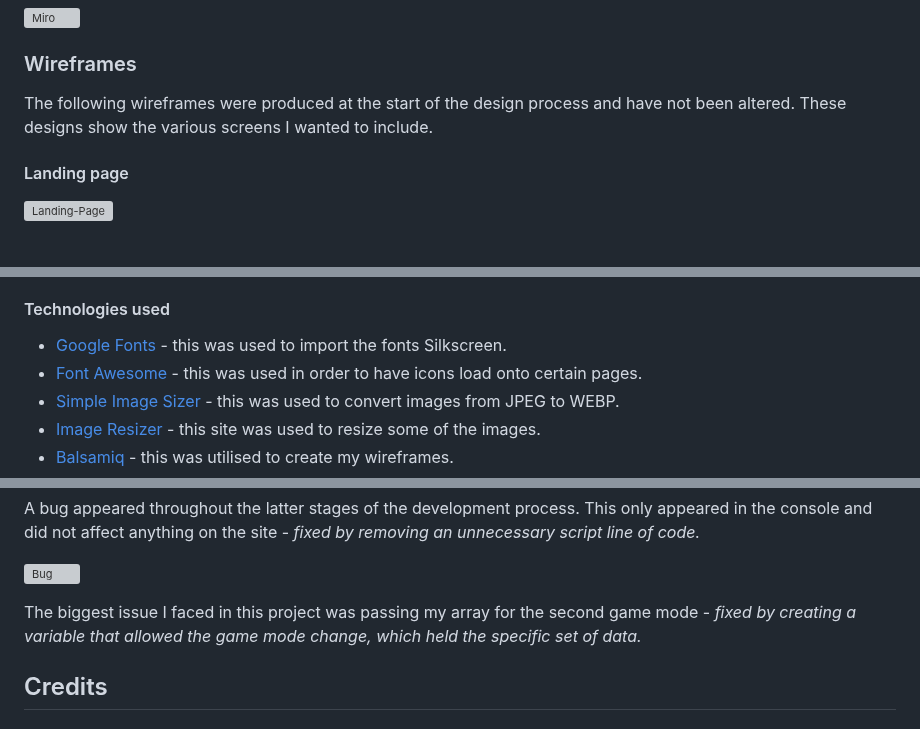
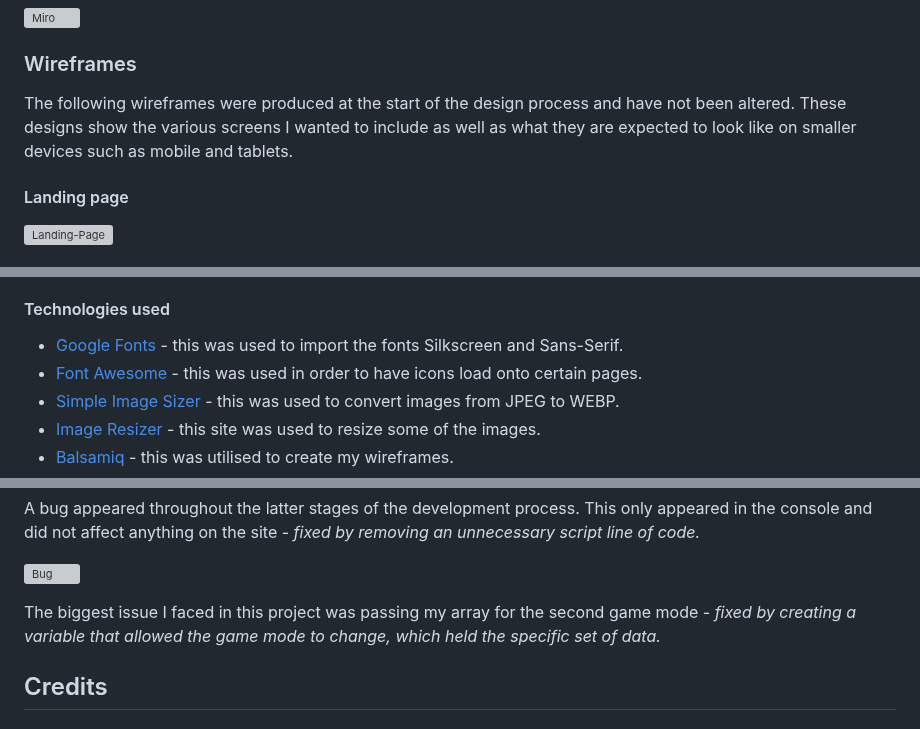
Before and after one commit to smithphil88/football-shirt-quiz, a Markdown page: README.md, 3 parts joined by grey strips. GitHub-like rendering; grey boxes are pictures that could not be loaded.

Commit message:
fix spelling errors in README

```diff
--- a/README.md
+++ b/README.md
@@ -63,7 +63,7 @@ This website was used in the planning process. It was a tool to create a flow fo
 
 ### Wireframes
 
-The following wireframes were produced at the start of the design process and have not been altered. These designs show the various screens I wanted to include.
+The following wireframes were produced at the start of the design process and have not been altered. These designs show the various screens I wanted to include as well as what they are expected to look like on smaller devices such as mobile and tablets.
 
 #### Landing page
 
@@ -175,7 +175,7 @@ If this site was to be expanded, I would implement the following:
 
 #### Technologies used
 
-- [Google Fonts](https://fonts.google.com/) - this was used to import the fonts Silkscreen.
+- [Google Fonts](https://fonts.google.com/) - this was used to import the fonts Silkscreen and Sans-Serif.
 - [Font Awesome](https://fontawesome.com/) - this was used in order to have icons load onto certain pages.
 - [Simple Image Sizer](https://www.simpleimageresizer.com/) - this was used to convert images from JPEG to WEBP.
 - [Image Resizer](https://imageresizer.com/) - this site was used to resize some of the images.
@@ -233,7 +233,7 @@ A bug appeared throughout the latter stages of the development process. This onl
 
 ![Bug](documentation/bug-3.png)
 
-The biggest issue I faced in this project was passing my array for the second game mode - *fixed by creating a variable that allowed the game mode change, which held the specific set of data.*
+The biggest issue I faced in this project was passing my array for the second game mode - *fixed by creating a variable that allowed the game mode to change, which held the specific set of data.*
 
 ## Credits
 
```
Also changed, not shown: TESTING.md (+14 -13 lines).
